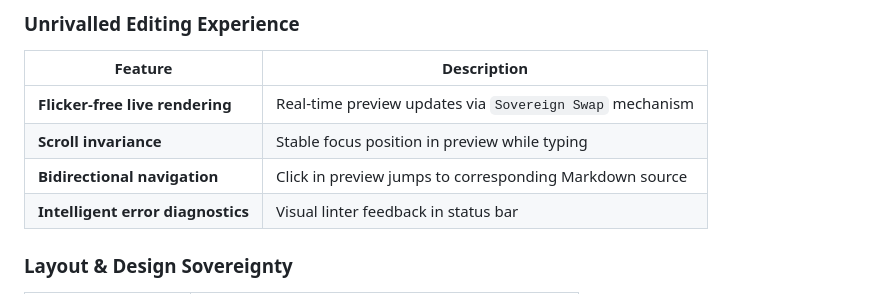
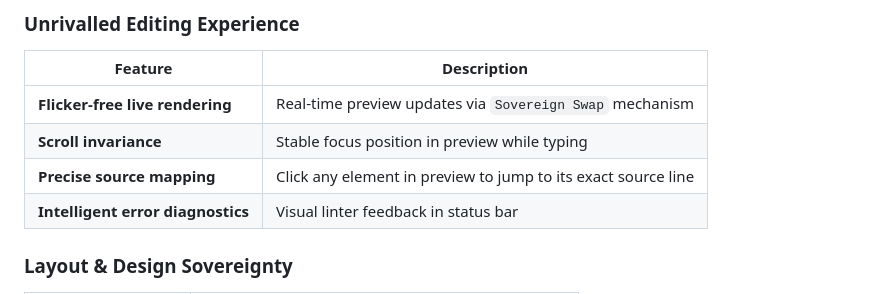
Before and after one commit to henrykdz/Sovereign-Hybrid-Document-Processor-Editor, a Markdown page: README.md, the part around the change. GitHub-like rendering.

```diff
--- a/README.md
+++ b/README.md
@@ -99,7 +99,7 @@ The **FlowShift Sovereign Document Engine** unifies **Markdown**, **HTML/CSS**,
 |---------|-------------|
 | **Flicker‑free live rendering** | Real-time preview updates via `Sovereign Swap` mechanism |
 | **Scroll invariance** | Stable focus position in preview while typing |
-| **Bidirectional navigation** | Click in preview jumps to corresponding Markdown source |
+| **Precise source mapping** | Click any element in preview to jump to its exact source line |
 | **Intelligent error diagnostics** | Visual linter feedback in status bar |
 
 ### Layout & Design Sovereignty
```
